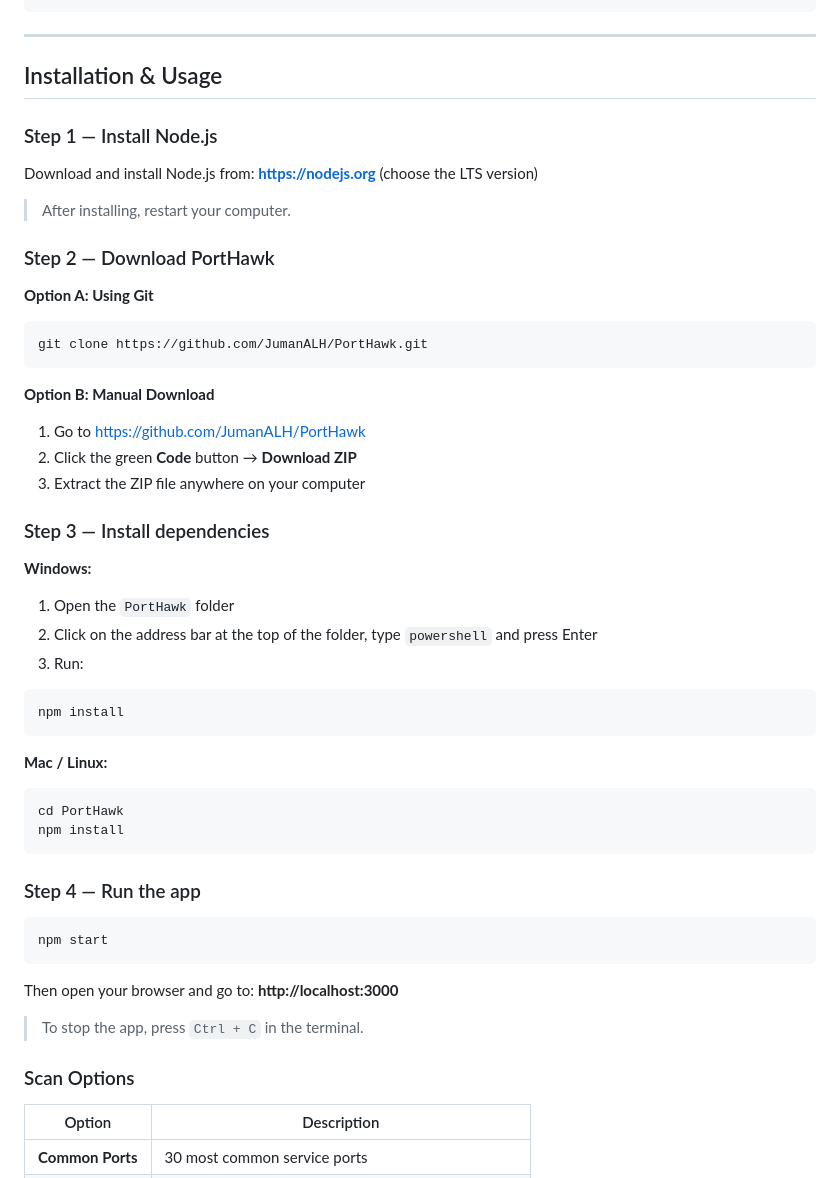
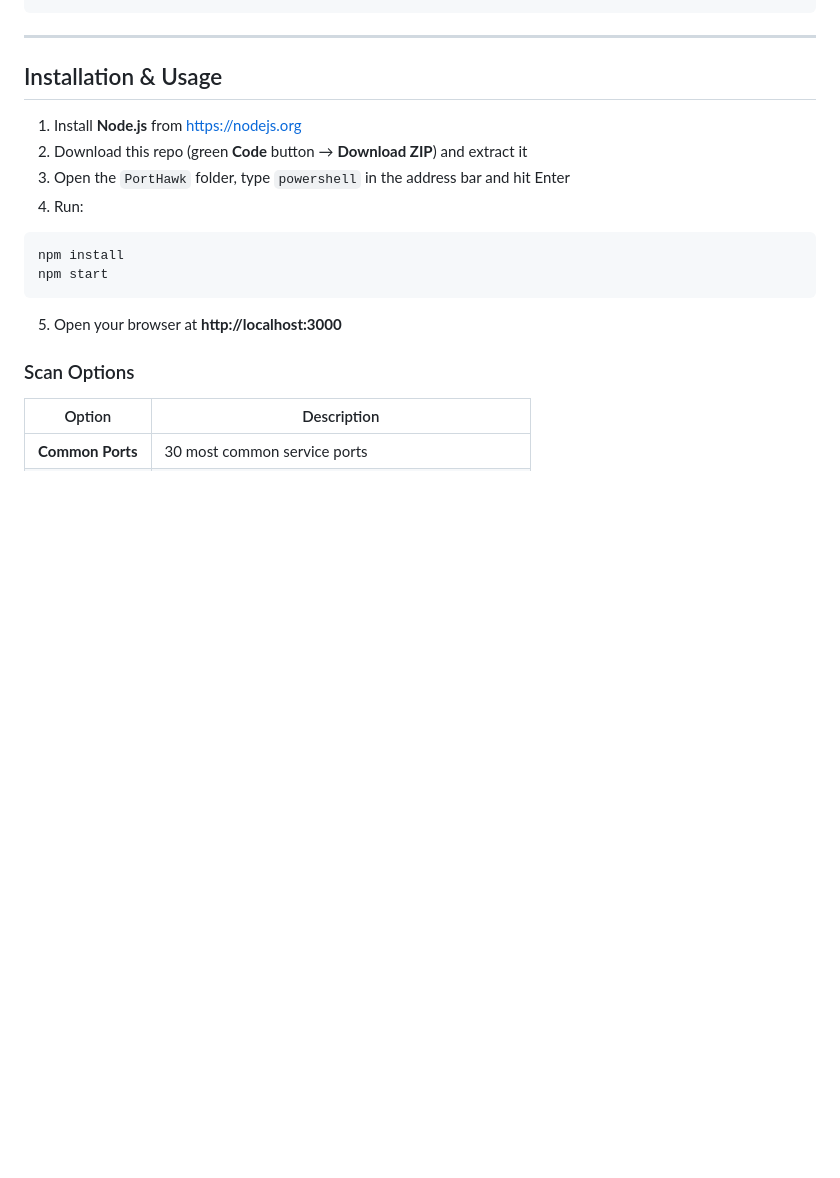
Before and after one commit to JumanALH/PortHawk, a Markdown page: README.md, the part around the change. Rendered like a GitHub page; blank space fills up the shorter version.

Commit message:
Simplify installation steps

````diff
--- a/README.md
+++ b/README.md
@@ -80,49 +80,17 @@ PortHawk/
 
 ## Installation & Usage
 
-### Step 1 — Install Node.js
-Download and install Node.js from: **https://nodejs.org** (choose the LTS version)
-
-> After installing, restart your computer.
-
-### Step 2 — Download PortHawk
-
-**Option A: Using Git**
-```bash
-git clone https://github.com/JumanALH/PortHawk.git
-```
-
-**Option B: Manual Download**
-1. Go to https://github.com/JumanALH/PortHawk
-2. Click the green **Code** button → **Download ZIP**
-3. Extract the ZIP file anywhere on your computer
-
-### Step 3 — Install dependencies
-
-**Windows:**
-1. Open the `PortHawk` folder
-2. Click on the address bar at the top of the folder, type `powershell` and press Enter
-3. Run:
-```powershell
-npm install
-```
-
-**Mac / Linux:**
-```bash
-cd PortHawk
-npm install
-```
-
-### Step 4 — Run the app
+1. Install **Node.js** from https://nodejs.org
+2. Download this repo (green **Code** button → **Download ZIP**) and extract it
+3. Open the `PortHawk` folder, type `powershell` in the address bar and hit Enter
+4. Run:
 
 ```bash
+npm install
 npm start
 ```
 
-Then open your browser and go to: **http://localhost:3000**
-
-> To stop the app, press `Ctrl + C` in the terminal.
-
+5. Open your browser at **http://localhost:3000**
 ### Scan Options
 
 | Option | Description |
````
